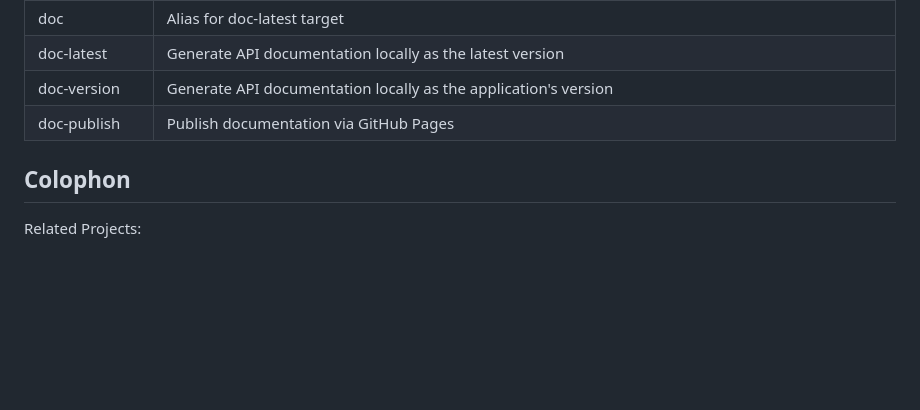
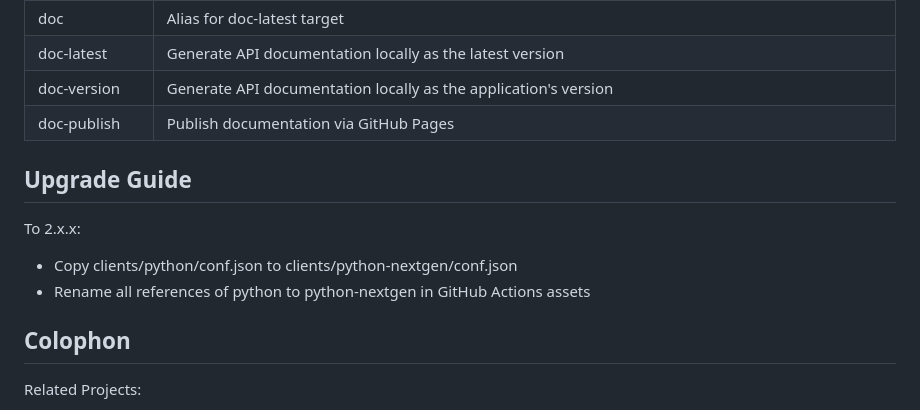
Before and after one commit to cliffano/swaggy-c, a Markdown page: README.md, the part around the change. GitHub-like rendering; blank space fills up the shorter version.

Commit message:
Add upgrade guide for 2.x.x .

```diff
--- a/README.md
+++ b/README.md
@@ -61,6 +61,14 @@ The following targets are available:
 | doc-version | Generate API documentation locally as the application's version |
 | doc-publish | Publish documentation via GitHub Pages |
 
+Upgrade Guide
+-------------
+
+To 2.x.x:
+
+* Copy clients/python/conf.json to clients/python-nextgen/conf.json
+* Rename all references of python to python-nextgen in GitHub Actions assets
+
 Colophon
 --------
 
```
